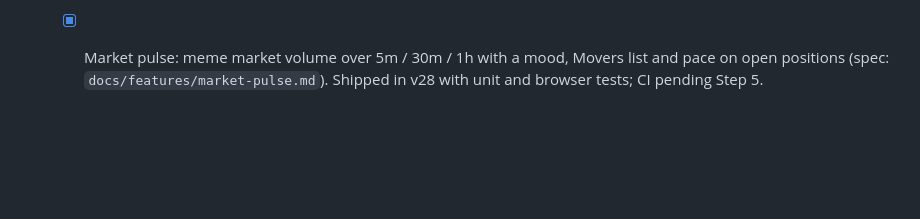
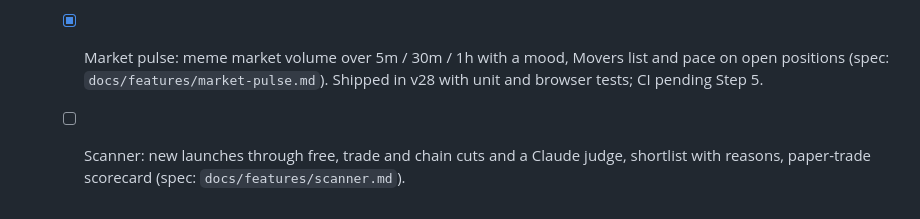
Before and after one commit to 0xDP1/Fomo-tracker, a Markdown page: ROADMAP.md, the part around the change. Rendered like a GitHub page; blank space fills up the shorter version.

Commit message:
Add approved spec for Scanner
Co-Authored-By: Claude Opus 5.5 <noreply@anthropic.com>
Claude-Session: https://claude.ai/code/session_01CxuTXNntKzkz2hqDzZMQ2o

```diff
--- a/ROADMAP.md
+++ b/ROADMAP.md
@@ -44,3 +44,4 @@ Static vanilla-JS app, no build step. One step per branch (`step-N-short-name`).
   - [x] Find a trader revision: win rate and trading style instead of wallets (spec revision in `docs/features/find-trader.md`). Shipped in v26.
   - [x] Holder lessons: snapshot holders at entry, compare wins and losses by warning sign on Analytics, warn on Check when a coin matches a pattern that cost you (spec: `docs/features/holder-lessons.md`). Shipped in v27 with unit and browser tests; CI pending Step 5.
   - [x] Market pulse: meme market volume over 5m / 30m / 1h with a mood, Movers list and pace on open positions (spec: `docs/features/market-pulse.md`). Shipped in v28 with unit and browser tests; CI pending Step 5.
+  - [ ] Scanner: new launches through free, trade and chain cuts and a Claude judge, shortlist with reasons, paper-trade scorecard (spec: `docs/features/scanner.md`).
```
Also changed, not shown: docs/features/scanner.md (added, +26 -0 lines).
